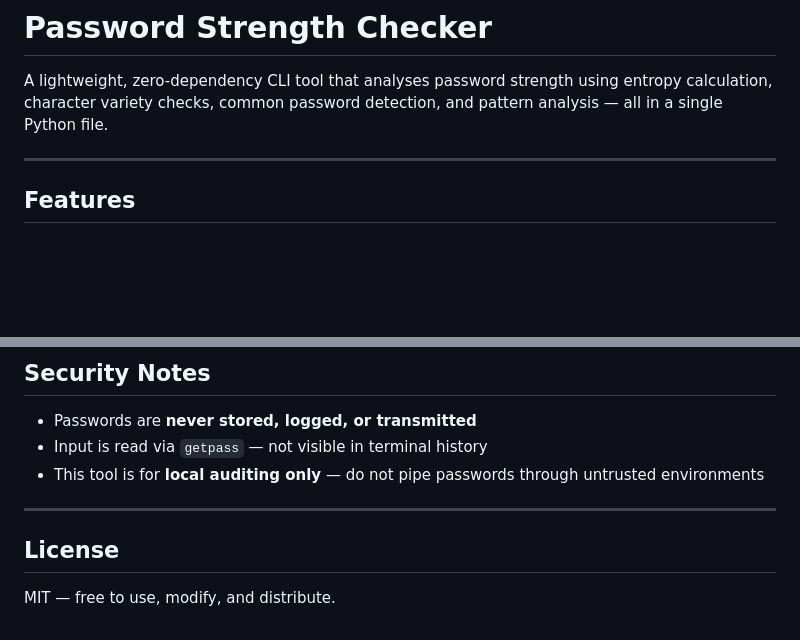
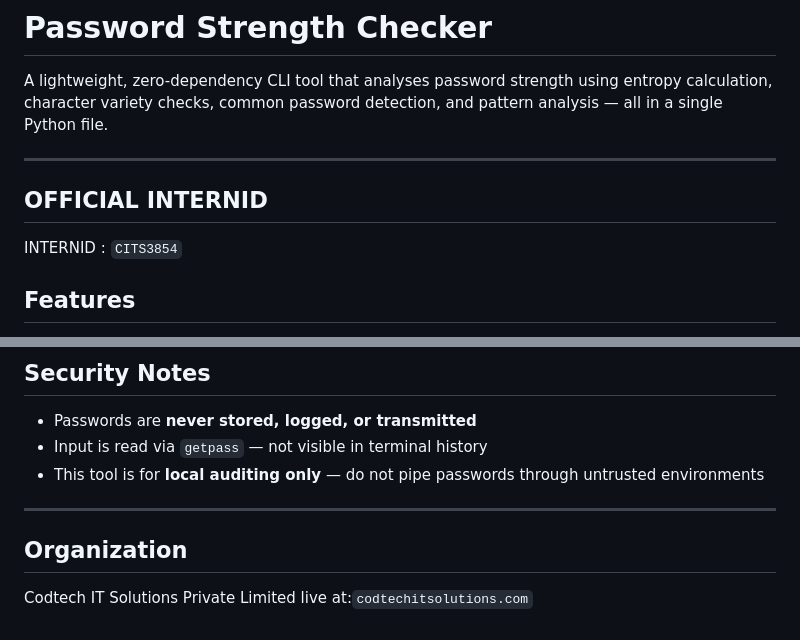
Before and after one commit to joeprince20047-oss/password_checker, a Markdown page: README.md, 2 parts joined by grey strips. Rendered like a GitHub page; blank space fills up the shorter version.

Commit message:
Update README with INTERNID and organization details
Added official INTERNID and organization information to README.

```diff
--- a/README.md
+++ b/README.md
@@ -3,6 +3,8 @@
 A lightweight, zero-dependency CLI tool that analyses password strength using entropy calculation, character variety checks, common password detection, and pattern analysis — all in a single Python file.
 
 ---
+## OFFICIAL INTERNID
+INTERNID : `CITS3854`
 
 ## Features
 
@@ -127,7 +129,5 @@ pyinstaller --onefile password_checker.py
 - This tool is for **local auditing only** — do not pipe passwords through untrusted environments
 
 ---
-
-## License
-
-MIT — free to use, modify, and distribute.
+## Organization
+ Codtech IT Solutions Private Limited live at:`codtechitsolutions.com`
```
